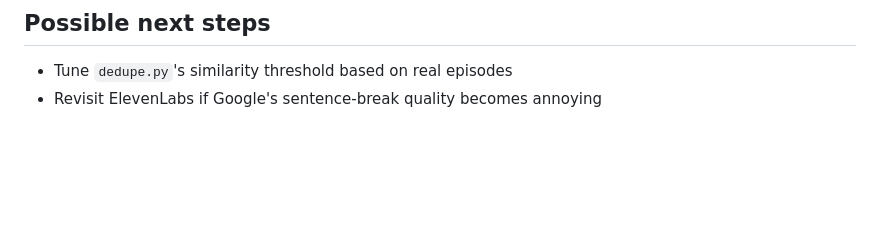
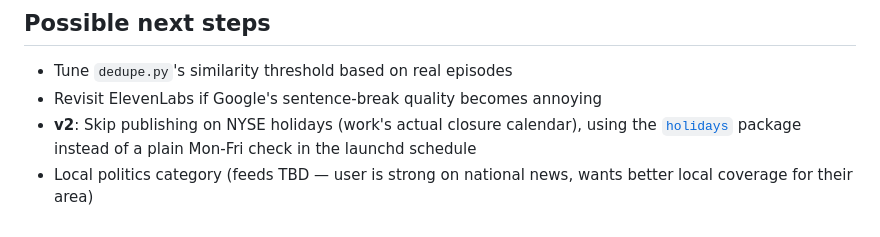
Before and after one commit to ellewiz/personalized-news-podcast, a Markdown page: README.md, the part around the change. GitHub-like rendering; blank space fills up the shorter version.

Commit message:
Note two deferred ideas: NYSE-holiday-aware schedule, local politics category

```diff
--- a/README.md
+++ b/README.md
@@ -249,3 +249,8 @@ sources (Just Women's Sports, The Gist).
 
 - Tune `dedupe.py`'s similarity threshold based on real episodes
 - Revisit ElevenLabs if Google's sentence-break quality becomes annoying
+- **v2**: Skip publishing on NYSE holidays (work's actual closure calendar),
+  using the [`holidays`](https://pypi.org/project/holidays/) package
+  instead of a plain Mon-Fri check in the launchd schedule
+- Local politics category (feeds TBD — user is strong on national news,
+  wants better local coverage for their area)
```
